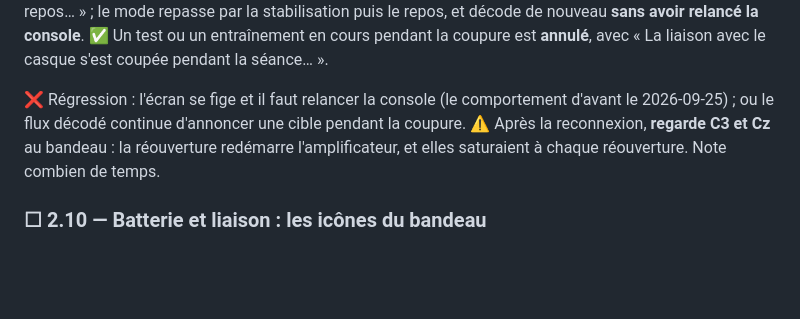
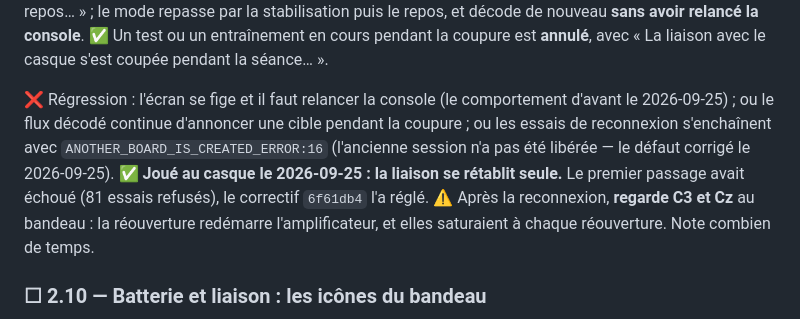
Before and after one commit to medkar/EEG_API_Unicorn, a Markdown page: docs/qa.md, the part around the change. Drawn GitHub-style; blank space fills up the shorter version.

```diff
--- a/docs/qa.md
+++ b/docs/qa.md
@@ -897,7 +897,11 @@ relancé la console**.
 casque s'est coupée pendant la séance… ».
 
 ❌ Régression : l'écran se fige et il faut relancer la console (le comportement d'avant le
-2026-09-25) ; ou le flux décodé continue d'annoncer une cible pendant la coupure.
+2026-09-25) ; ou le flux décodé continue d'annoncer une cible pendant la coupure ; ou les essais de
+reconnexion s'enchaînent avec `ANOTHER_BOARD_IS_CREATED_ERROR:16` (l'ancienne session n'a pas été
+libérée — le défaut corrigé le 2026-09-25).
+✅ **Joué au casque le 2026-09-25 : la liaison se rétablit seule.** Le premier passage avait échoué
+(81 essais refusés), le correctif `6f61db4` l'a réglé.
 ⚠️ Après la reconnexion, **regarde C3 et Cz** au bandeau : la réouverture redémarre
 l'amplificateur, et elles saturaient à chaque réouverture. Note combien de temps.
 
```
Also changed, not shown: CLAUDE.md (+4 -2 lines).
